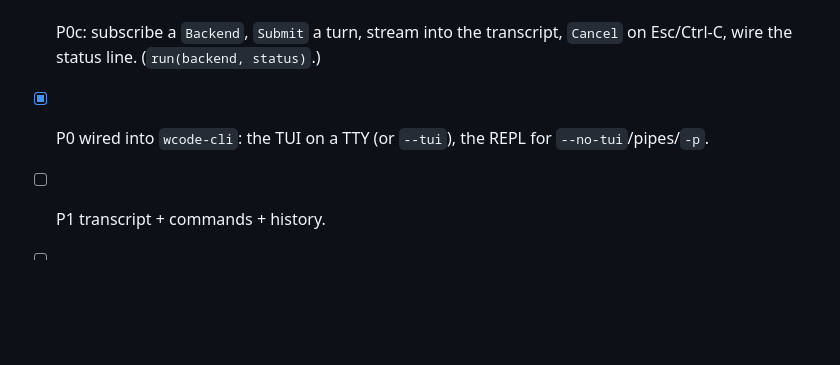
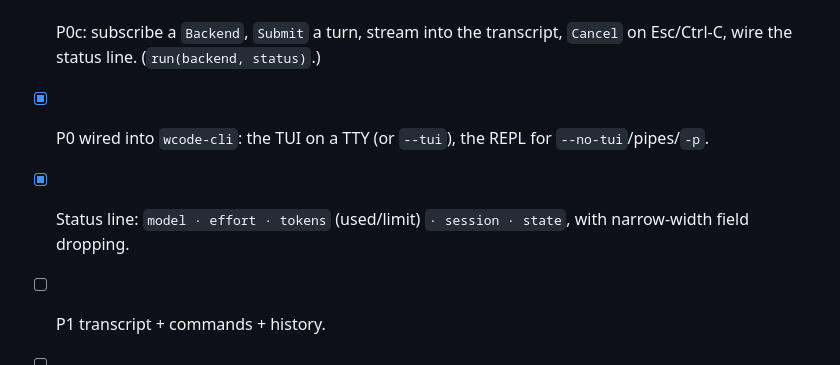
Before and after one commit to WeiNyn/wcode, a Markdown page: docs/tui-plan.md, the part around the change. GitHub-like rendering; blank space fills up the shorter version.

```diff
--- a/docs/tui-plan.md
+++ b/docs/tui-plan.md
@@ -238,6 +238,8 @@ Still open:
       `Cancel` on Esc/Ctrl-C, wire the status line. (`run(backend, status)`.)
 - [x] P0 wired into `wcode-cli`: the TUI on a TTY (or `--tui`), the REPL for
       `--no-tui`/pipes/`-p`.
+- [x] Status line: `model · effort · tokens` (used/limit) `· session · state`,
+      with narrow-width field dropping.
 - [ ] P1 transcript + commands + history.
 - [ ] P2 markdown + status + resize + copy.
 - [ ] P3 panels + pickers.
```
Also changed, not shown: docs/tui-design.md (+6 -3 lines).
